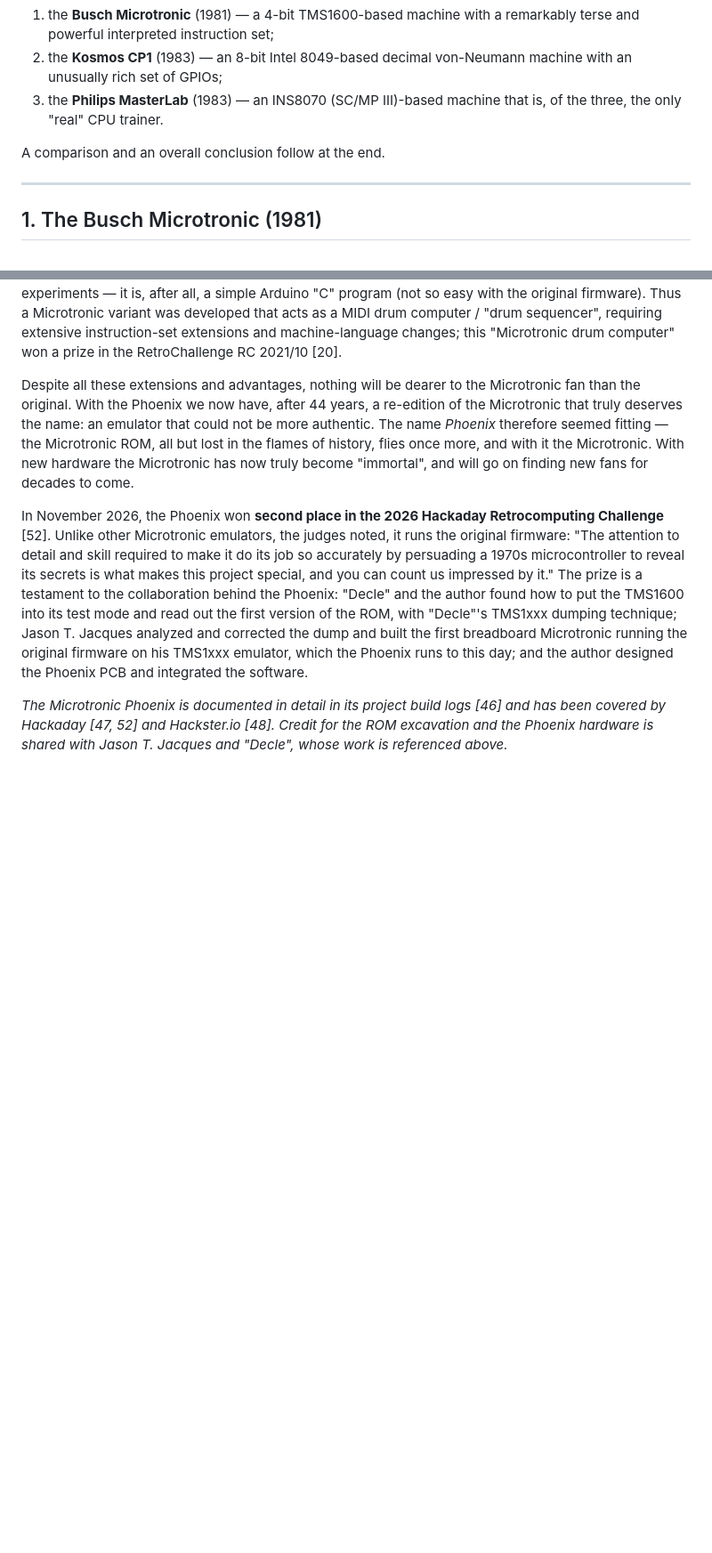
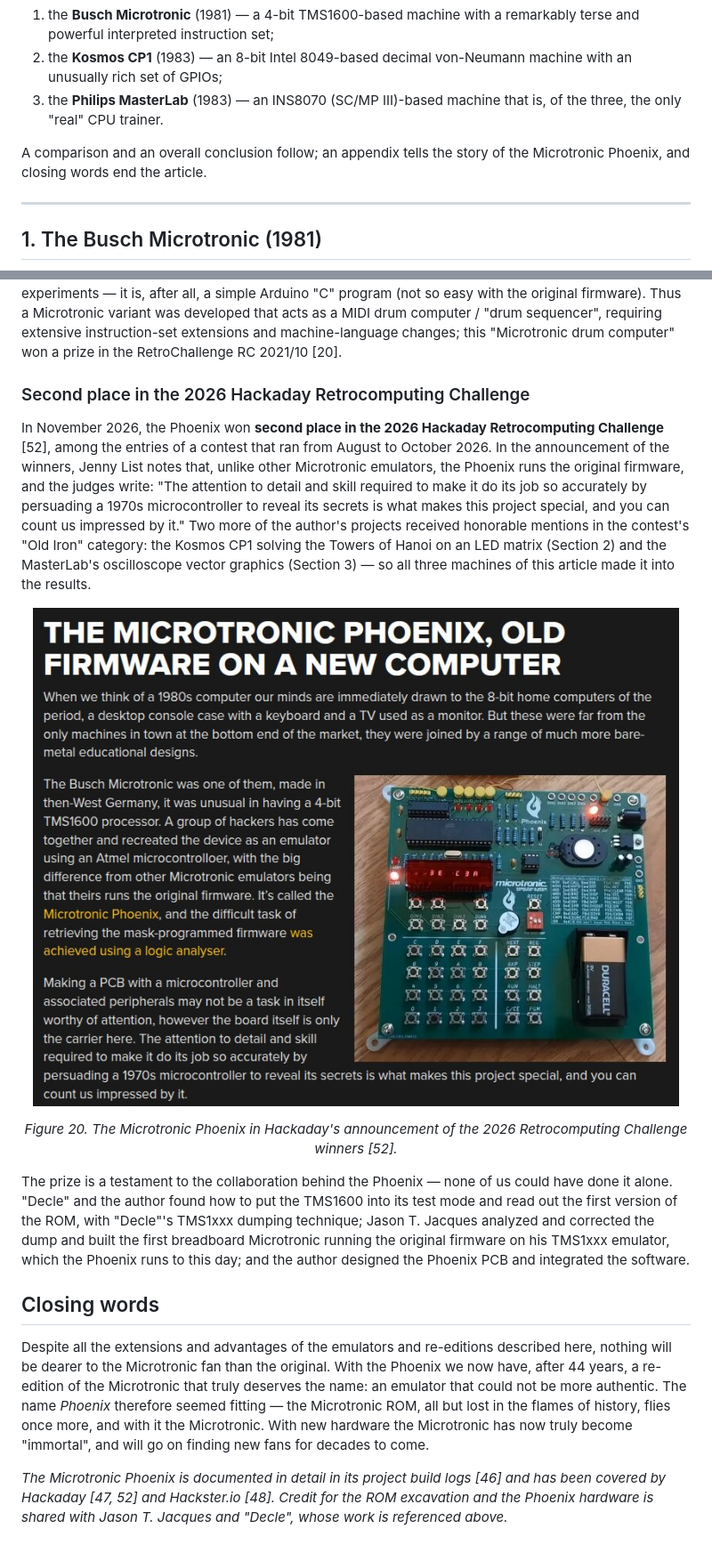
Before and after one commit to lambdamikel/german-educational-computers-of-the-80s, a Markdown page: README.md, 2 parts joined by grey strips. Shown at 89% size. GitHub-like rendering; pictures changed too: images/hackaday-retro-2026.jpg (added); blank space fills up the shorter version.

Commit message:
Own sections for the Hackaday 2026 second place and the closing words
The contest result gets its own appendix section with a figure (the
Phoenix in Hackaday's announcement); the closing paragraph about the
Phoenix becomes the article's last section, Closing words. PDF rebuilt.

Co-Authored-By: Claude Opus 5.5 <noreply@anthropic.com>
Claude-Session: https://claude.ai/code/session_01Dmr5bx55ABiFD19Bm9dsjF

```diff
--- a/README.md
+++ b/README.md
@@ -93,7 +93,8 @@ category, **in historical order**, each in its own section:
 3. the **Philips MasterLab** (1983) — an INS8070 (SC/MP III)-based machine that is, of the
    three, the only "real" CPU trainer.
 
-A comparison and an overall conclusion follow at the end.
+A comparison and an overall conclusion follow; an appendix tells the story of the
+Microtronic Phoenix, and closing words end the article.
 
 ---
 
@@ -1050,23 +1051,43 @@ variant was developed that acts as a MIDI drum computer / "drum sequencer", requ
 extensive instruction-set extensions and machine-language changes; this "Microtronic drum
 computer" won a prize in the RetroChallenge RC 2021/10 [20].
 
-Despite all these extensions and advantages, nothing will be dearer to the Microtronic fan
-than the original. With the Phoenix we now have, after 44 years, a re-edition of the
-Microtronic that truly deserves the name: an emulator that could not be more authentic. The
-name *Phoenix* therefore seemed fitting — the Microtronic ROM, all but lost in the flames of
-history, flies once more, and with it the Microtronic. With new hardware the Microtronic has
-now truly become "immortal", and will go on finding new fans for decades to come.
+### Second place in the 2026 Hackaday Retrocomputing Challenge
 
 In November 2026, the Phoenix won **second place in the 2026 Hackaday Retrocomputing Challenge**
-[52]. Unlike other Microtronic emulators, the judges noted, it runs the original firmware: "The
-attention to detail and skill required to make it do its job so accurately by persuading a 1970s
-microcontroller to reveal its secrets is what makes this project special, and you can count us
-impressed by it." The prize is a testament to the collaboration behind the Phoenix: "Decle" and
-the author found how to put the TMS1600 into its test mode and read out the first version of the
-ROM, with "Decle"'s TMS1xxx dumping technique; Jason T. Jacques analyzed and corrected the dump
-and built the first breadboard Microtronic running the original firmware on his TMS1xxx
-emulator, which the Phoenix runs to this day; and the author designed the Phoenix PCB and
-integrated the software.
+[52], among the entries of a contest that ran from August to October 2026. In the announcement of
+the winners, Jenny List notes that, unlike other Microtronic emulators, the Phoenix runs the
+original firmware, and the judges write: "The attention to detail and skill required to make it
+do its job so accurately by persuading a 1970s microcontroller to reveal its secrets is what makes
+this project special, and you can count us impressed by it." Two more of the author's projects
+received honorable mentions in the contest's "Old Iron" category: the Kosmos CP1 solving the
+Towers of Hanoi on an LED matrix (Section 2) and the MasterLab's oscilloscope vector graphics
+(Section 3) — so all three machines of this article made it into the results.
+
+<div align="center">
+
+![The Microtronic Phoenix in Hackaday's announcement of the winners](images/hackaday-retro-2026.jpg)
+
+*Figure 20. The Microtronic Phoenix in Hackaday's announcement of the 2026 Retrocomputing
+Challenge winners [52].*
+
+</div>
+
+The prize is a testament to the collaboration behind the Phoenix — none of us could have done it
+alone. "Decle" and the author found how to put the TMS1600 into its test mode and read out the
+first version of the ROM, with "Decle"'s TMS1xxx dumping technique; Jason T. Jacques analyzed and
+corrected the dump and built the first breadboard Microtronic running the original firmware on
+his TMS1xxx emulator, which the Phoenix runs to this day; and the author designed the Phoenix PCB
+and integrated the software.
+
+## Closing words
+
+Despite all the extensions and advantages of the emulators and re-editions described here,
+nothing will be dearer to the Microtronic fan than the original. With the Phoenix we now have,
+after 44 years, a re-edition of the Microtronic that truly deserves the name: an emulator that
+could not be more authentic. The name *Phoenix* therefore seemed fitting — the Microtronic ROM,
+all but lost in the flames of history, flies once more, and with it the Microtronic. With new
+hardware the Microtronic has now truly become "immortal", and will go on finding new fans for
+decades to come.
 
 *The Microtronic Phoenix is documented in detail in its project build logs [46] and has been
 covered by Hackaday [47, 52] and Hackster.io [48]. Credit for the ROM excavation and the Phoenix
```
Also changed, not shown: 2 other files.
